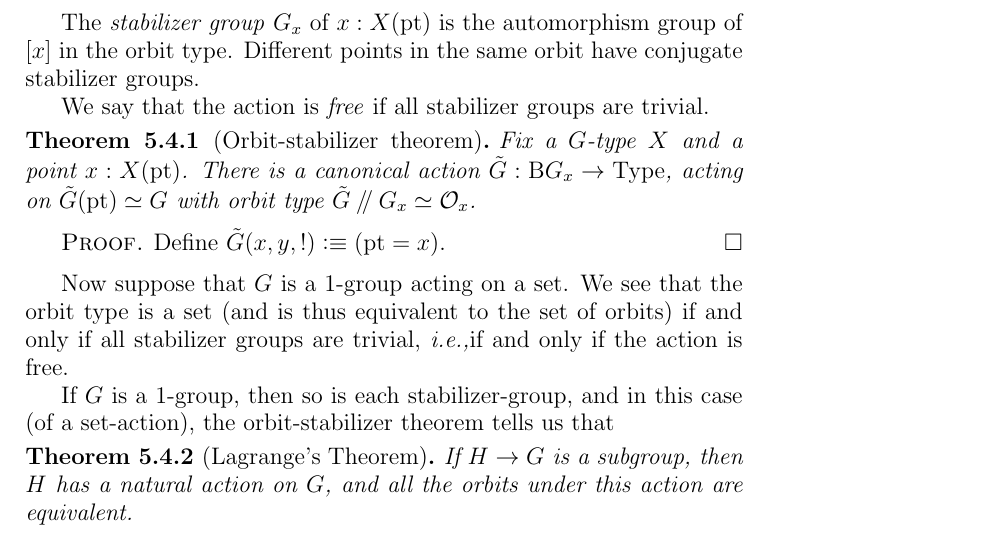
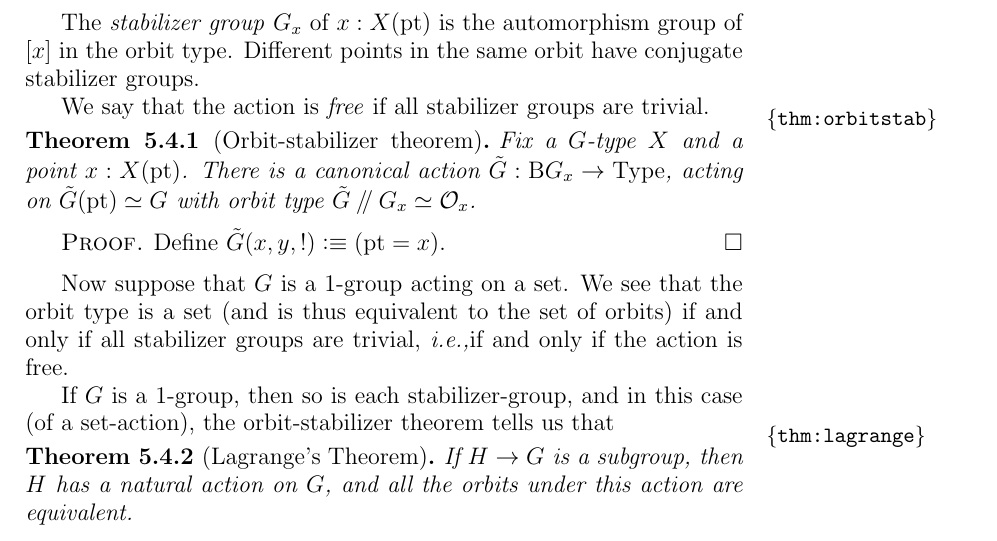
Before and after one commit to UniMath/SymmetryBook, a LaTeX thesis (book.tex, which reads symmetry.tex): part of page 111 of 157, cut so that both start at the same text. Compiled offline with pdfLaTeX.

Commit message:
inserted some labels

```diff
--- a/symmetry.tex
+++ b/symmetry.tex
@@ -145,6 +145,7 @@ Different points in the same orbit have conjugate stabilizer groups.
 We say that the action is \emph{free} if all stabilizer groups are trivial.
 
 \begin{theorem}[Orbit-stabilizer theorem]
+  \label{thm:orbitstab}
   Fix a $G$-type $X$ and a point $x : X(\pt)$.
   There is a canonical action $\tilde G : \B G_x \to \Type$,
   acting on $\tilde G(\pt)\equiv G$
@@ -168,6 +169,7 @@ the orbit-stabilizer theorem
 tells us that
 
 \begin{theorem}[Lagrange's Theorem]
+\label{thm:lagrange}
   If $H \to G$ is a subgroup, then $H$ has a natural action on $G$,
   and all the orbits under this action are equivalent.
 \end{theorem}
```
